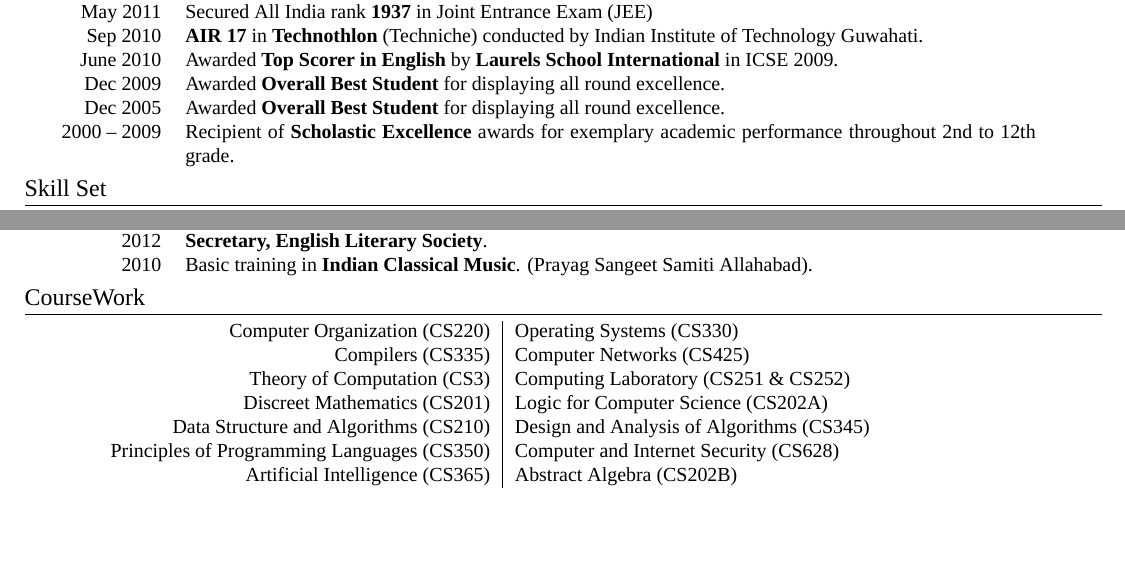
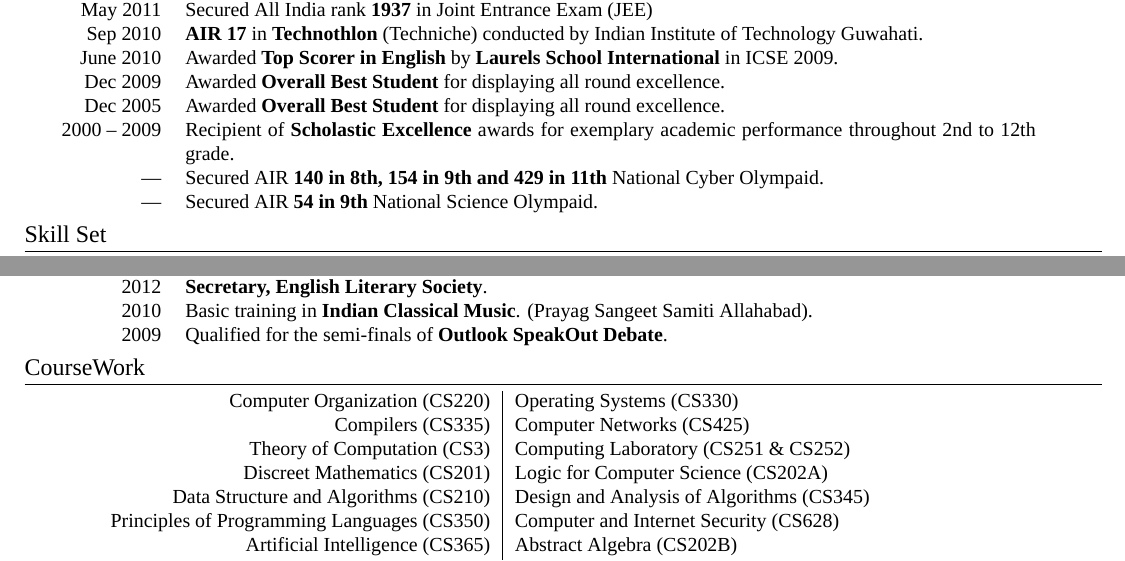
Before and after one commit to srijanshetty/cv, a LaTeX CV (cv.tex): two parts of pages 1 and 3 of 3, joined at a grey line, cut so that both start at the same text, the shorter picture padded with empty space. Compiled offline with XeLaTeX; a missing font is replaced by an installed copy or a similar font; an older LaTeX class or package is replaced by its successor.

Commit message:
Information about NCO, NSO and Debate

```diff
--- a/cv.tex
+++ b/cv.tex
@@ -130,6 +130,8 @@ Programming Languages, Distributed Systems, Systems and Security, Web-Dev, NLP
     \textsc{Dec 2005}    & Awarded \textbf{Overall Best Student} for displaying all round excellence. \\
     \textsc{2000 -- 2009} & Recipient of \textbf{Scholastic Excellence} awards for exemplary academic
                            performance throughout 2nd to 12th grade. \\
+    \textsc{---} & Secured AIR \textbf{140 in 8th, 154 in 9th and 429 in 11th} National Cyber Olympaid.\\
+    \textsc{---} & Secured AIR \textbf{54 in 9th} National Science Olympaid.\\
 
 \end{tabular}
 
@@ -411,6 +413,8 @@ Programming Languages, Distributed Systems, Systems and Security, Web-Dev, NLP
 
     2010 & Basic training in \textbf{Indian Classical Music}. (Prayag Sangeet Samiti Allahabad). \\
 
+    2009 & Qualified for the semi-finals of \textbf{Outlook SpeakOut Debate}. \\
+
 \end{tabular}
 
 \section{CourseWork}
```
Also changed, not shown: cv.tex (4 more changed lines).
